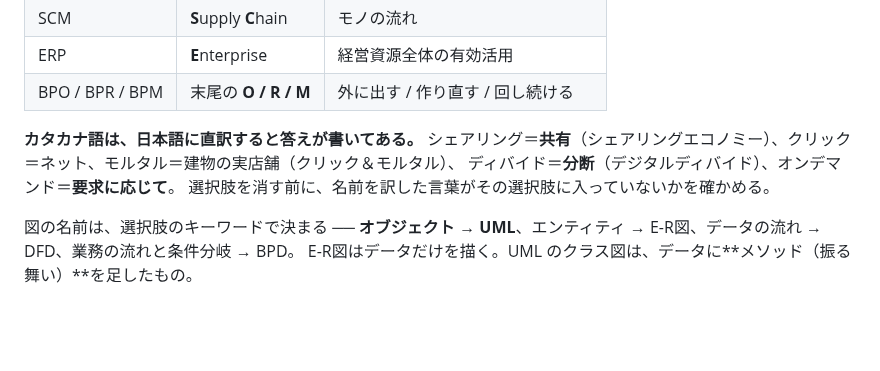
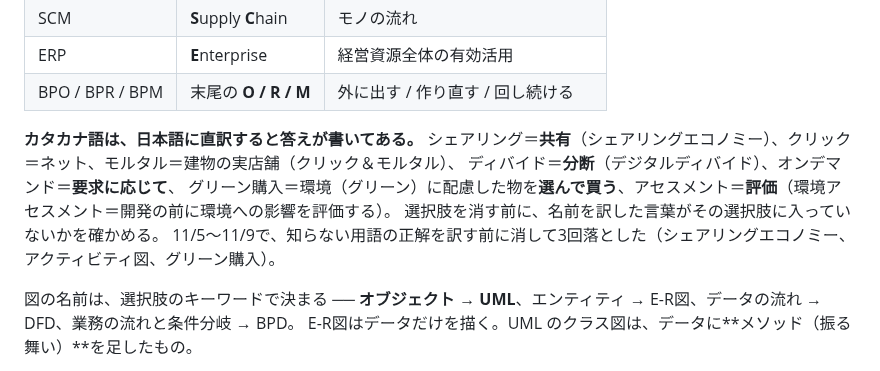
Before and after one commit to teiji-kaerinu/alternative, a Markdown page: docs/fe-kiso.md, the part around the change. GitHub-like rendering; blank space fills up the shorter version.

Commit message:
fe-kiso: §24 軸4 にグリーン購入と環境アセスメントの直訳を追加
Co-Authored-By: Claude Opus 5.5 <noreply@anthropic.com>
Claude-Session: https://claude.ai/code/session_01V7tqrbW72ZKcXNDztJwFSt

```diff
--- a/docs/fe-kiso.md
+++ b/docs/fe-kiso.md
@@ -1114,8 +1114,10 @@ ALTERNATIVE の `CLAUDE.md` に当てると、工程の順番がそのまま並
 
 **カタカナ語は、日本語に直訳すると答えが書いてある。**
 シェアリング＝**共有**（シェアリングエコノミー）、クリック＝ネット、モルタル＝建物の実店舗（クリック＆モルタル）、
-ディバイド＝**分断**（デジタルディバイド）、オンデマンド＝**要求に応じて**。
+ディバイド＝**分断**（デジタルディバイド）、オンデマンド＝**要求に応じて**、
+グリーン購入＝環境（グリーン）に配慮した物を**選んで買う**、アセスメント＝**評価**（環境アセスメント＝開発の前に環境への影響を評価する）。
 選択肢を消す前に、名前を訳した言葉がその選択肢に入っていないかを確かめる。
+11/5〜11/9で、知らない用語の正解を訳す前に消して3回落とした（シェアリングエコノミー、アクティビティ図、グリーン購入）。
 
 図の名前は、選択肢のキーワードで決まる ──
 **オブジェクト → UML**、エンティティ → E-R図、データの流れ → DFD、業務の流れと条件分岐 → BPD。
```
